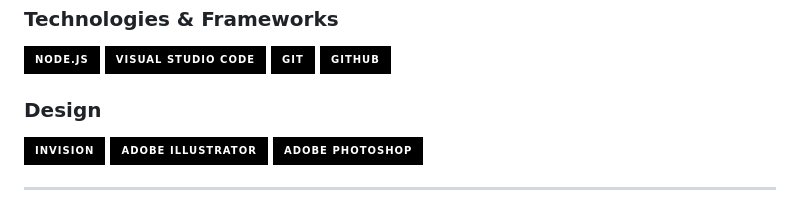
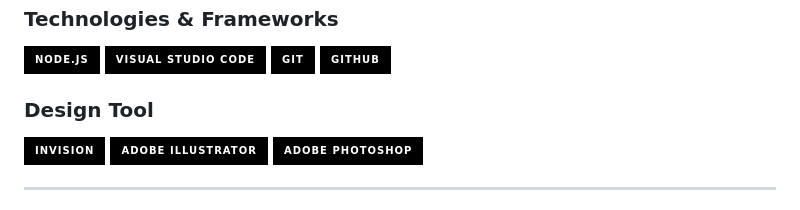
Before and after one commit to savjaylade84/Jisun.github.io, a Markdown page: README.md, the part around the change. GitHub-like rendering; badges without logos.

```diff
--- a/README.md
+++ b/README.md
@@ -43,7 +43,7 @@
 ![Git](https://img.shields.io/badge/-Git-000?style=for-the-badge&logo=Git&logoColor=white)
 ![Github](https://img.shields.io/badge/-Github-000?style=for-the-badge&logo=Github&logoColor=white)
 
-### Design
+### Design Tool
 
 ![Invision](https://img.shields.io/badge/-Invision-000?style=for-the-badge&logo=Invision&logoColor=white)
 ![Adobe Illustrator](https://img.shields.io/badge/-Adobe_Illustrator-000?style=for-the-badge&logo=AdobeIllustrator&logoColor=white)
```
